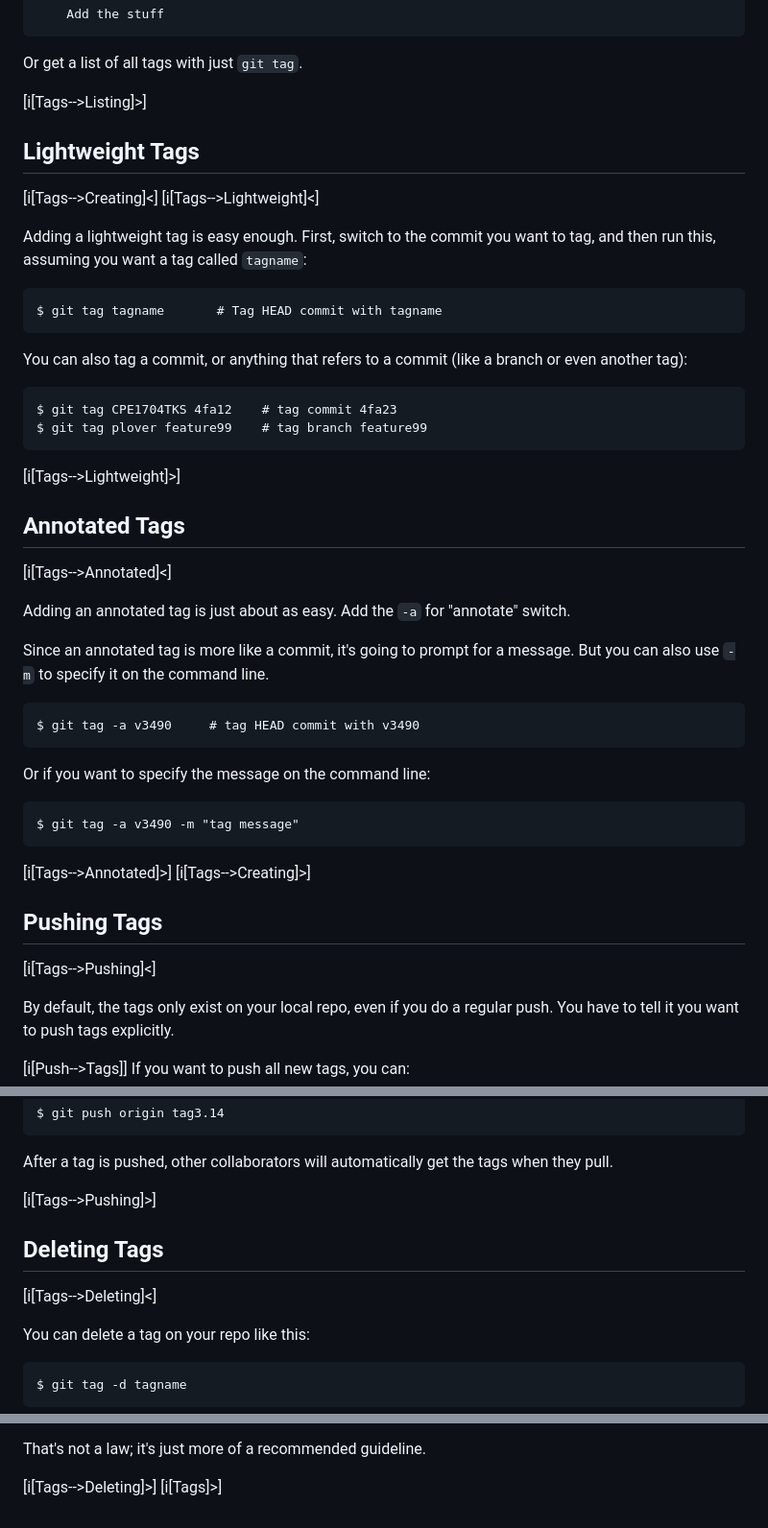
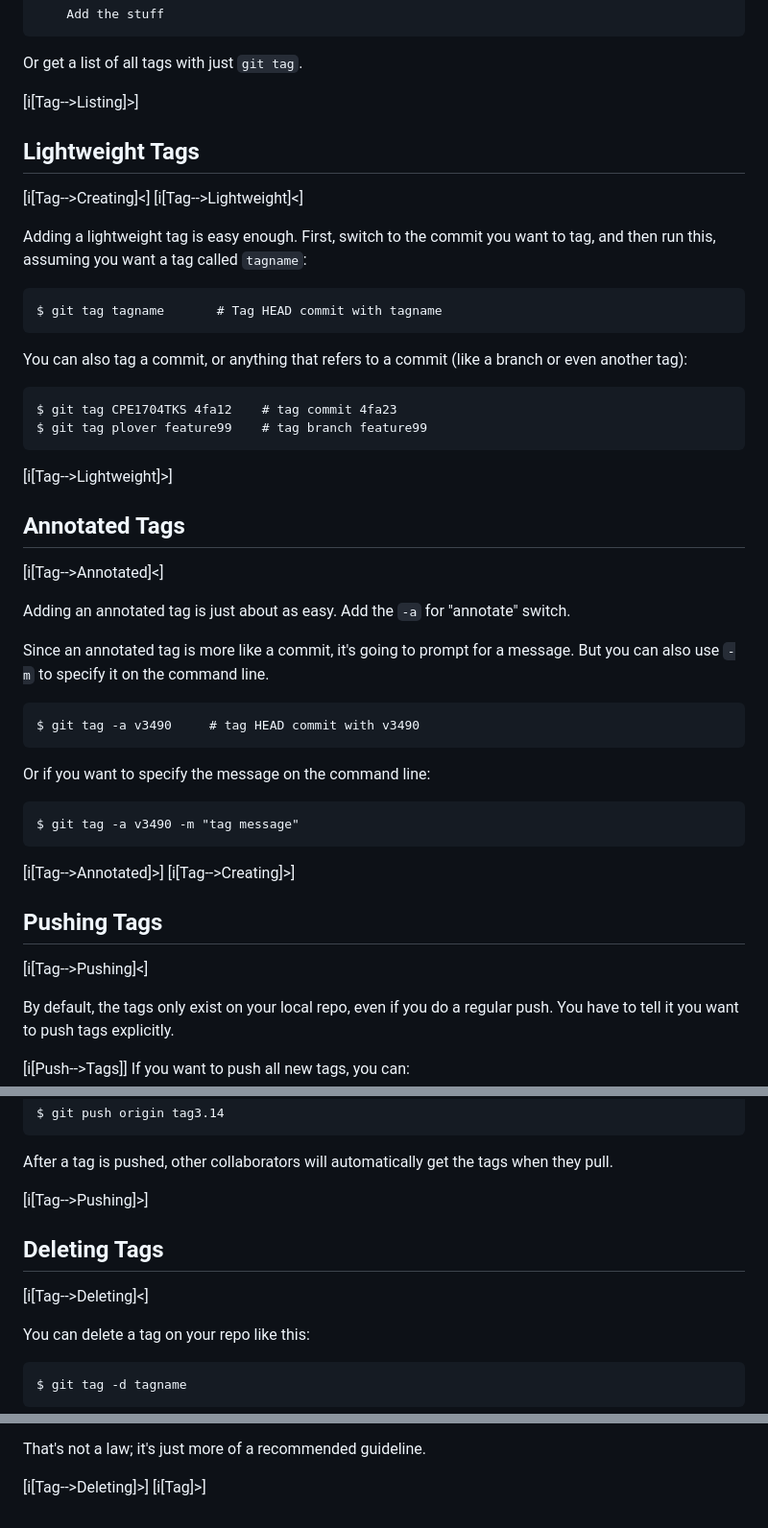
Before and after one commit to beejjorgensen/bggit, a Markdown page: src/bggit_part_270_tags.md, 3 parts joined by grey strips. Shown: that part at 96% size. Drawn GitHub-style.

Commit message:
tag index from Tags to Tag

````diff
--- a/src/bggit_part_270_tags.md
+++ b/src/bggit_part_270_tags.md
@@ -41,12 +41,12 @@ Date:   Sat Jan 25 18:59:58 2025 -0800
 
 Or get a list of all tags with just `git tag`.
 
-[i[Tags-->Listing]>]
+[i[Tag-->Listing]>]
 
 ## Lightweight Tags
 
-[i[Tags-->Creating]<]
-[i[Tags-->Lightweight]<]
+[i[Tag-->Creating]<]
+[i[Tag-->Lightweight]<]
 
 Adding a lightweight tag is easy enough. First, switch to the commit you
 want to tag, and then run this, assuming you want a tag called
@@ -64,11 +64,11 @@ $ git tag CPE1704TKS 4fa12    # tag commit 4fa23
 $ git tag plover feature99    # tag branch feature99
 ```
 
-[i[Tags-->Lightweight]>]
+[i[Tag-->Lightweight]>]
 
 ## Annotated Tags
 
-[i[Tags-->Annotated]<]
+[i[Tag-->Annotated]<]
 
 Adding an annotated tag is just about as easy. Add the `-a` for
 "annotate" switch.
@@ -86,12 +86,12 @@ Or if you want to specify the message on the command line:
 $ git tag -a v3490 -m "tag message"
 ```
 
-[i[Tags-->Annotated]>]
-[i[Tags-->Creating]>]
+[i[Tag-->Annotated]>]
+[i[Tag-->Creating]>]
 
 ## Pushing Tags
 
-[i[Tags-->Pushing]<]
+[i[Tag-->Pushing]<]
 
 By default, the tags only exist on your local repo, even if you do a
 regular push. You have to tell it you want to push tags explicitly.
@@ -113,11 +113,11 @@ $ git push origin tag3.14
 After a tag is pushed, other collaborators will automatically get the
 tags when they pull.
 
-[i[Tags-->Pushing]>]
+[i[Tag-->Pushing]>]
 
 ## Deleting Tags
 
-[i[Tags-->Deleting]<]
+[i[Tag-->Deleting]<]
 
 You can delete a tag on your repo like this:
 
@@ -147,5 +147,5 @@ change a tag, just make a new tag.
 
 That's not a law; it's just more of a recommended guideline.
 
-[i[Tags-->Deleting]>]
-[i[Tags]>]
+[i[Tag-->Deleting]>]
+[i[Tag]>]
````
Also changed, not shown: other parts of src/bggit_part_270_tags.md (+2 -2 lines), src/bggit_part_005_boilerplate.md (+1 -0 lines), src/bggit_part_A900_reference.md (+2 -2 lines).
